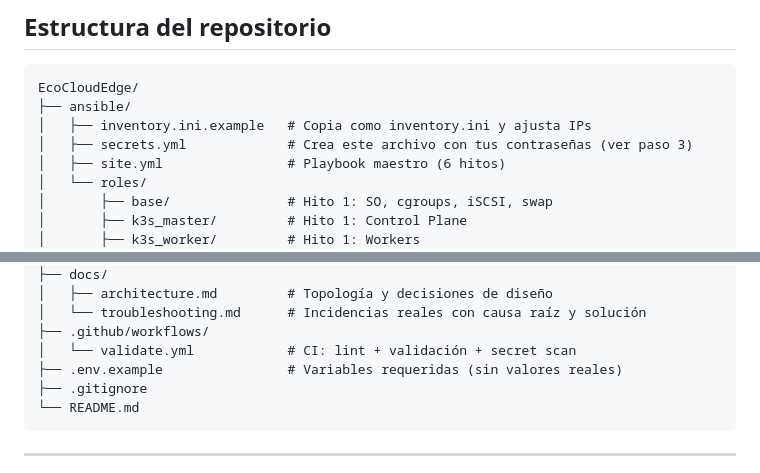
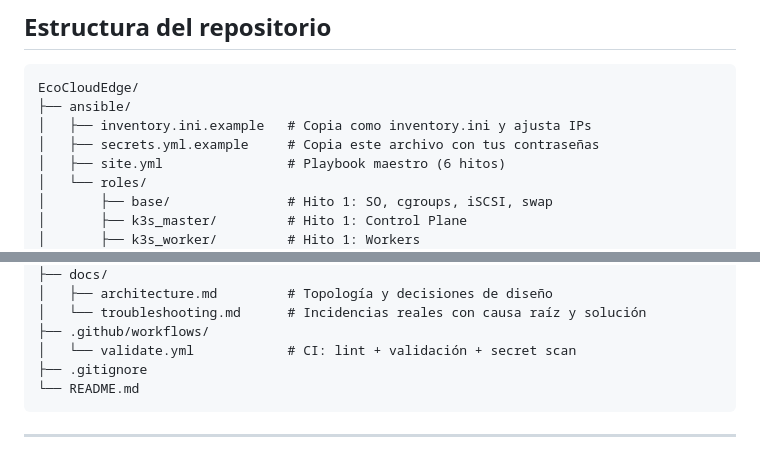
Before and after one commit to jjvvrrmr/EcoCloudEdge, a Markdown page: README.md, 2 parts joined by grey strips. GitHub-like rendering.

Commit message:
Update README with example file names

````diff
--- a/README.md
+++ b/README.md
@@ -46,7 +46,7 @@ internet para los datos y por menos de 200 € de hardware.
 EcoCloudEdge/
 ├── ansible/
 │   ├── inventory.ini.example   # Copia como inventory.ini y ajusta IPs
-│   ├── secrets.yml             # Crea este archivo con tus contraseñas (ver paso 3)
+│   ├── secrets.yml.example     # Copia este archivo con tus contraseñas
 │   ├── site.yml                # Playbook maestro (6 hitos)
 │   └── roles/
 │       ├── base/               # Hito 1: SO, cgroups, iSCSI, swap
@@ -78,7 +78,6 @@ EcoCloudEdge/
 │   └── troubleshooting.md      # Incidencias reales con causa raíz y solución
 ├── .github/workflows/
 │   └── validate.yml            # CI: lint + validación + secret scan
-├── .env.example                # Variables requeridas (sin valores reales)
 ├── .gitignore
 └── README.md
 ```
````
